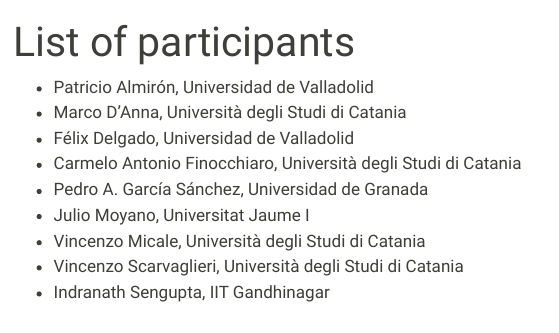
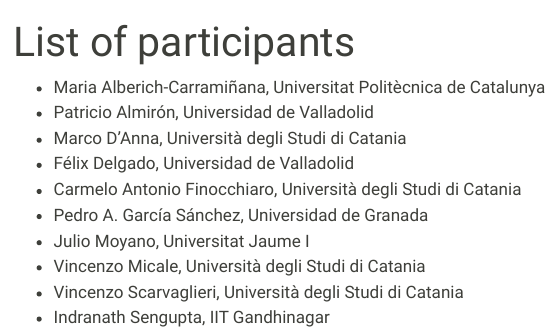
Before and after one commit to numerical-semigroups/vsgs-2026, a Quarto document (participants.qmd): the page in a window 1100 px wide, from its top. Rendered offline with R 4.5, knitr and Pandoc in place of Quarto, with nearby package versions; menus at the side of the page are left out.

Commit message:
added maria as participant

```diff
--- a/participants.qmd
+++ b/participants.qmd
@@ -2,6 +2,7 @@
 title: "List of participants"
 ---
 
+- Maria Alberich-Carramiñana, Universitat Politècnica de Catalunya
 - Patricio Almirón, Universidad de Valladolid
 - Marco D'Anna, Università degli Studi di Catania
 - Félix Delgado, Universidad de Valladolid
```
